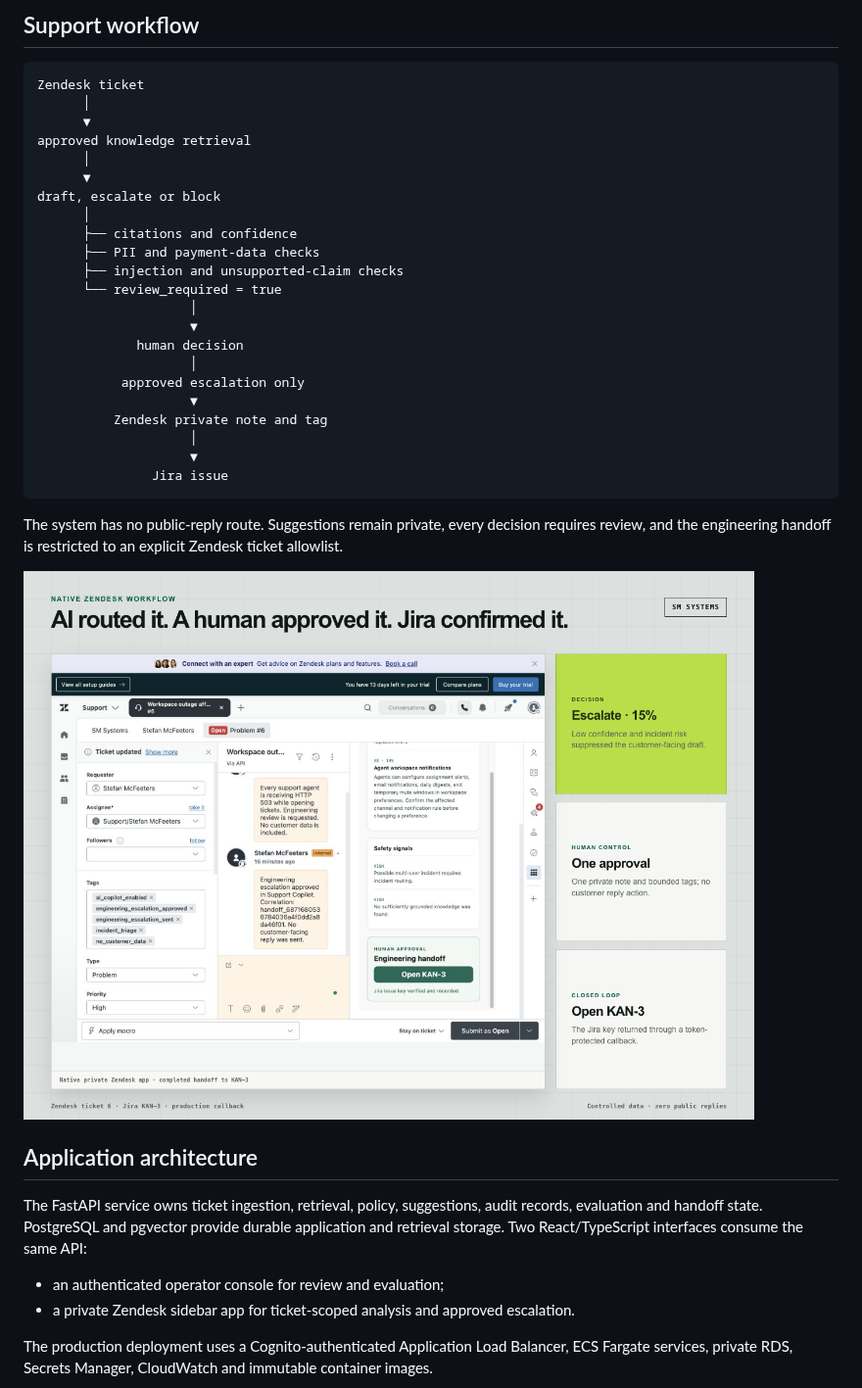
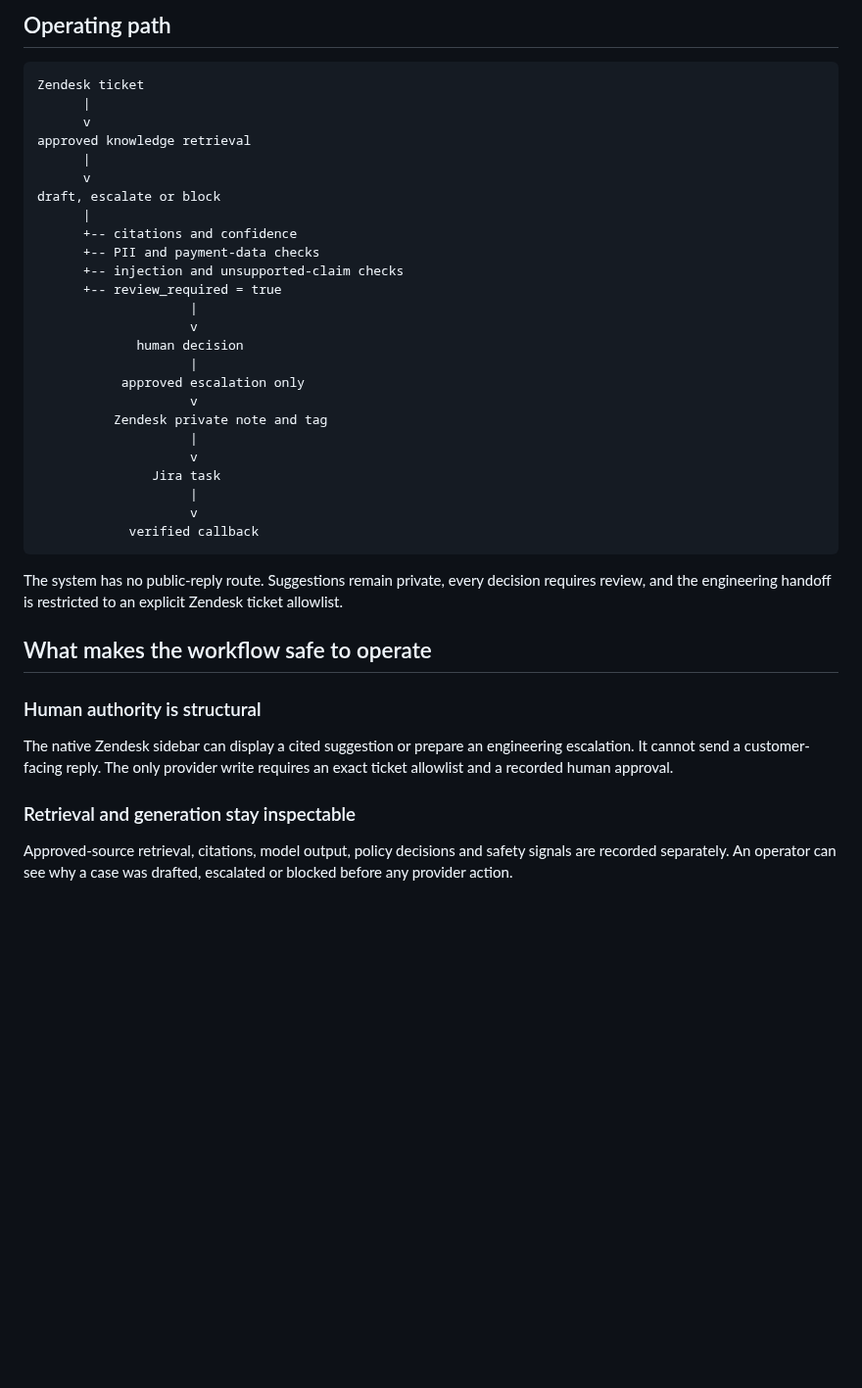
Before and after one commit to stefan-mcf/zendesk-ai-support-copilot, a Markdown page: README.md, the part around one of its changes. Shown at 98% size. GitHub-like rendering; pictures changed too: assets/human-reviewed-support-console.png; blank space fills up the shorter version.

````diff
--- a/README.md
+++ b/README.md
@@ -10,41 +15,50 @@ A human-reviewed support system that retrieves approved knowledge, produces cite
 
-## Support workflow
+## Operating path
 
 ```text
 Zendesk ticket
-      │
-      ▼
+      |
+      v
 approved knowledge retrieval
-      │
-      ▼
+      |
+      v
 draft, escalate or block
-      │
-      ├── citations and confidence
-      ├── PII and payment-data checks
-      ├── injection and unsupported-claim checks
-      └── review_required = true
-                    │
-                    ▼
+      |
+      +-- citations and confidence
+      +-- PII and payment-data checks
+      +-- injection and unsupported-claim checks
+      +-- review_required = true
+                    |
+                    v
              human decision
-                    │
+                    |
            approved escalation only
-                    ▼
+                    v
           Zendesk private note and tag
-                    │
-                    ▼
-               Jira issue
+                    |
+                    v
+               Jira task
+                    |
+                    v
+            verified callback
 ```
 
-The system has no public-reply route. Suggestions remain private, every decision requires review, and the engineering handoff is restricted to an explicit Zendesk ticket allowlist.
+The system has no public-reply route. Suggestions remain private, every
+decision requires review, and the engineering handoff is restricted to an
+explicit Zendesk ticket allowlist.
 
-![Human-reviewed support console](assets/human-reviewed-support-console.png)
+## What makes the workflow safe to operate
 
-## Application architecture
+### Human authority is structural
 
-The FastAPI service owns ticket ingestion, retrieval, policy, suggestions, audit records, evaluation and handoff state. PostgreSQL and pgvector provide durable application and retrieval storage. Two React/TypeScript interfaces consume the same API:
+The native Zendesk sidebar can display a cited suggestion or prepare an
+engineering escalation. It cannot send a customer-facing reply. The only
+provider write requires an exact ticket allowlist and a recorded human
+approval.
 
-- an authenticated operator console for review and evaluation;
-- a private Zendesk sidebar app for ticket-scoped analysis and approved escalation.
+### Retrieval and generation stay inspectable
 
-The production deployment uses a Cognito-authenticated Application Load Balancer, ECS Fargate services, private RDS, Secrets Manager, CloudWatch and immutable container images.
+Approved-source retrieval, citations, model output, policy decisions and safety
+signals are recorded separately. An operator can see why a case was drafted,
+escalated or blocked before any provider action.
 
````
Also changed, not shown: other parts of README.md (+81 -38 lines), docs/case-study.md (added, +100 -0 lines), assets/aws-architecture.png, assets/evaluation-release-gate.png, assets/jira-engineering-handoff.png, assets/provider-delivery-state.png (added).
